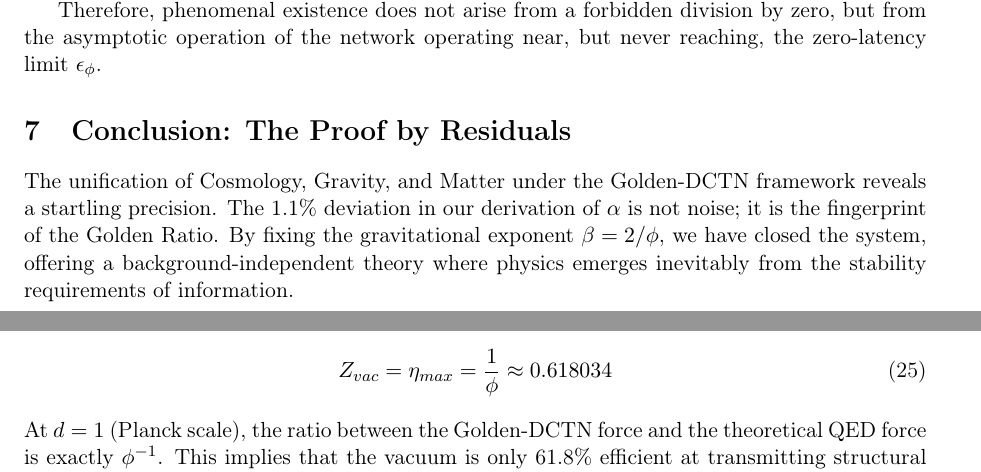
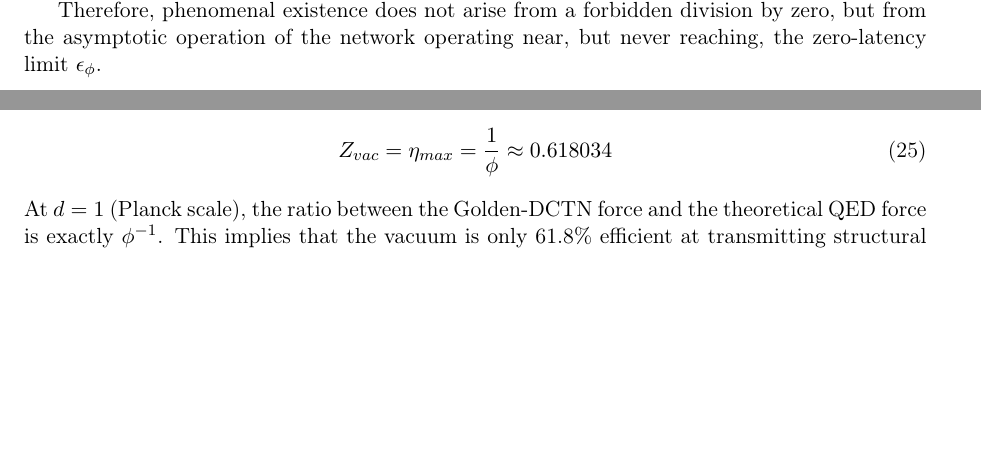
Before and after one commit to Marcos-Nava-GF/DCTN-Gravity, a LaTeX paper (Preprints/The_Golden_DCTN_Theory.tex): two parts of pages 17 and 19 of 25 before the commit and two parts of pages 17 and 18 of 25 after it, joined at a grey line, cut so that both start at the same text, the shorter picture padded with empty space. Compiled offline with pdfLaTeX.

Commit message:
v4.1.0: Fix - Removed duplicate Conclusion section causing incorrect numbering for Section 7

```diff
--- a/Preprints/The_Golden_DCTN_Theory.tex
+++ b/Preprints/The_Golden_DCTN_Theory.tex
@@ -521,8 +521,7 @@ This regularization is necessary to satisfy \textit{Landauer's Principle} \cite{
 
 Therefore, phenomenal existence does not arise from a forbidden division by zero, but from the asymptotic operation of the network operating near, but never reaching, the zero-latency limit $\epsilon_{\phi}$.
 
-\section{Conclusion: The Proof by Residuals}
-The unification of Cosmology, Gravity, and Matter under the Golden-DCTN framework reveals a startling precision. The 1.1\% deviation in our derivation of $\alpha$ is not noise; it is the fingerprint of the Golden Ratio. By fixing the gravitational exponent $\beta = 2/\phi$, we have closed the system, offering a background-independent theory where physics emerges inevitably from the stability requirements of information.
+
 
 \section{Dictionary of Gractal-Standard Translation}
 To facilitate peer review and interdisciplinary consistency, we provide a comparative mapping between the discrete informational terminology of the Golden-DCTN framework and standard physical observables.
```
Also changed, not shown: Preprints/The_Golden_DCTN_Theory.pdf.
